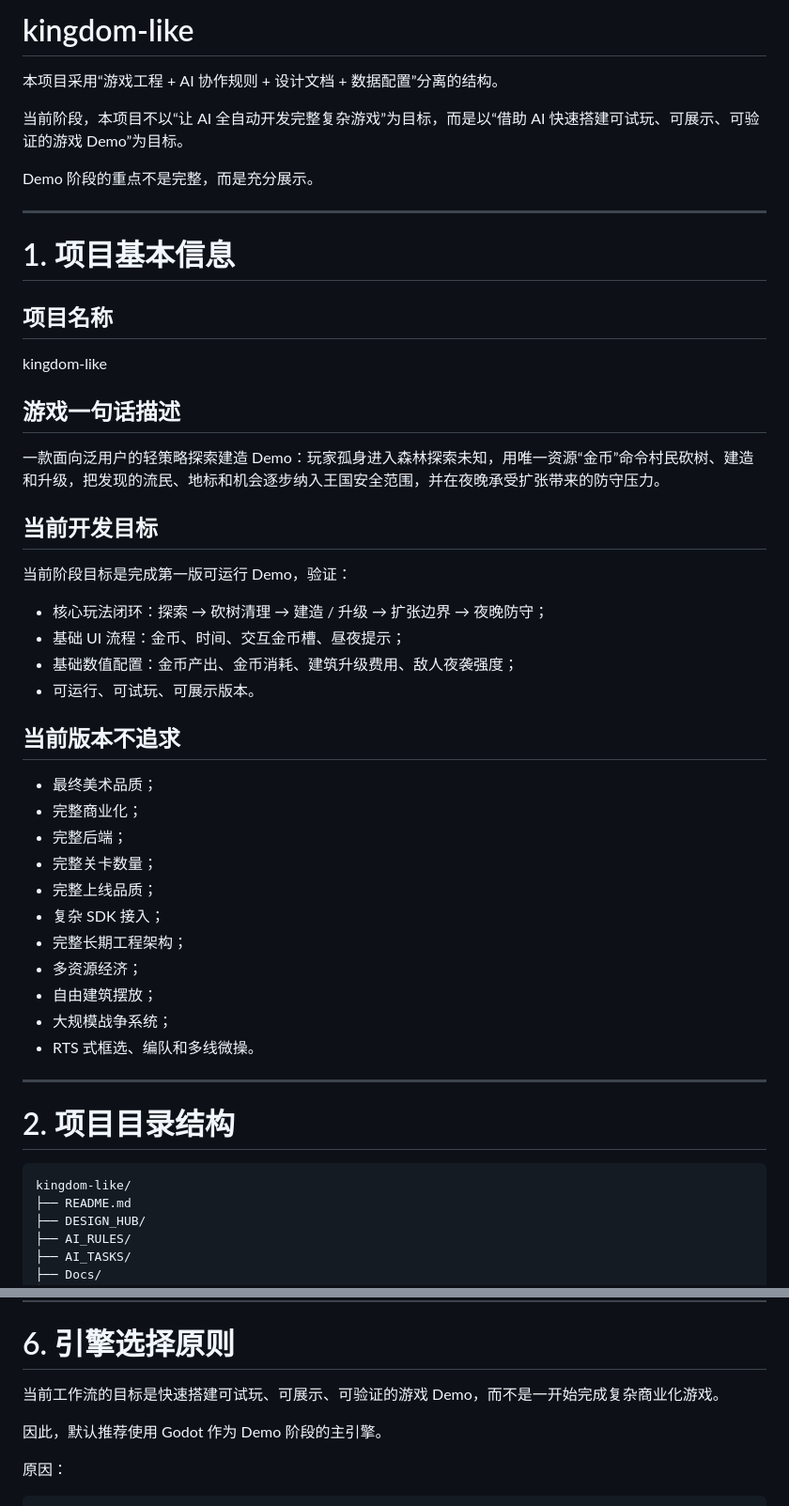
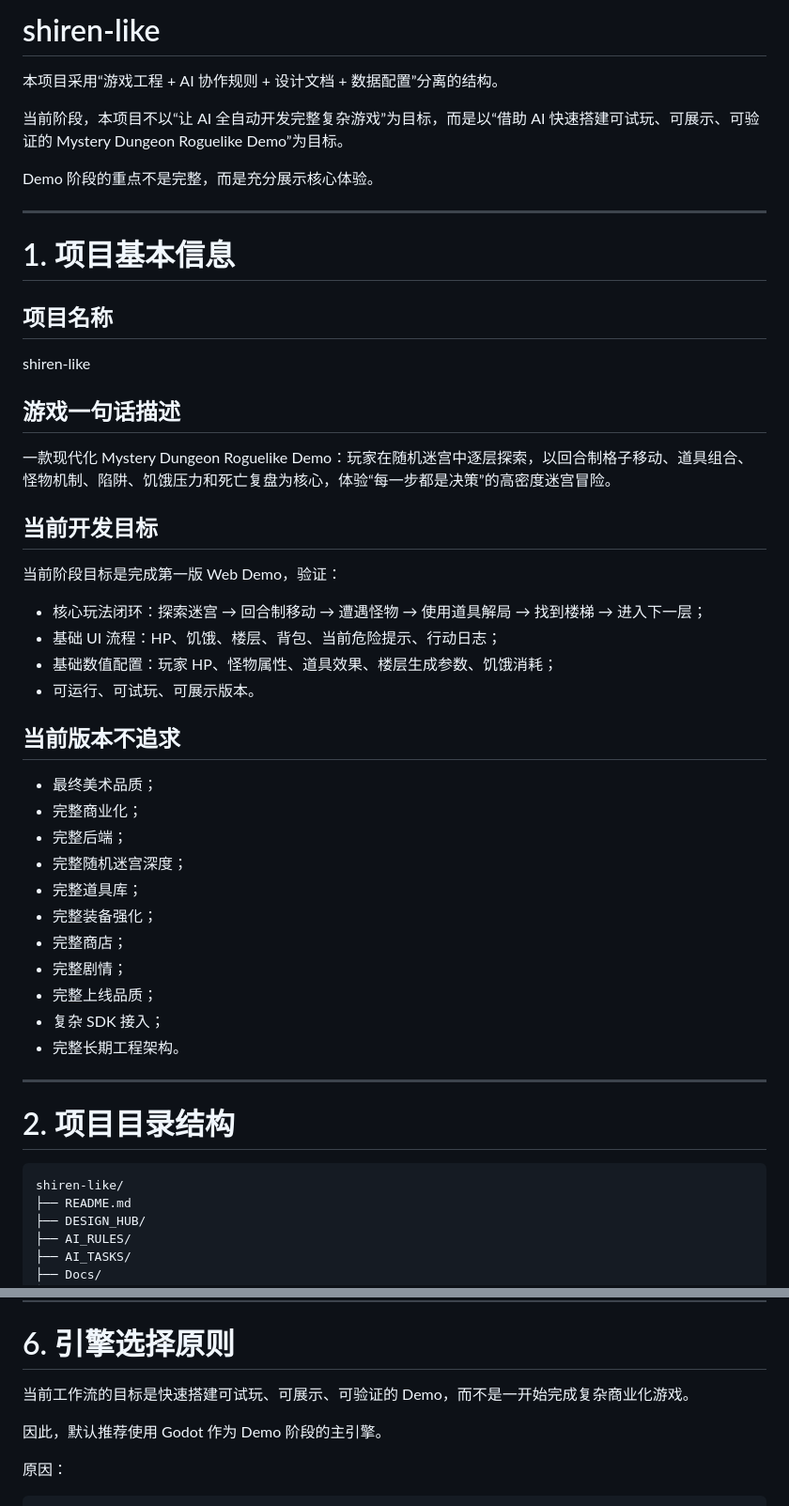
Before and after one commit to fengtingzhe/shiren-like, a Markdown page: README.md, 2 parts joined by grey strips. Shown at 94% size. Drawn GitHub-style.

Commit message:
Redirect README to shiren-like v0.0

````diff
--- a/README.md
+++ b/README.md
@@ -1,10 +1,10 @@
-# kingdom-like
+# shiren-like
 
 本项目采用“游戏工程 + AI 协作规则 + 设计文档 + 数据配置”分离的结构。
 
-当前阶段，本项目不以“让 AI 全自动开发完整复杂游戏”为目标，而是以“借助 AI 快速搭建可试玩、可展示、可验证的游戏 Demo”为目标。
+当前阶段，本项目不以“让 AI 全自动开发完整复杂游戏”为目标，而是以“借助 AI 快速搭建可试玩、可展示、可验证的 Mystery Dungeon Roguelike Demo”为目标。
 
-Demo 阶段的重点不是完整，而是充分展示。
+Demo 阶段的重点不是完整，而是充分展示核心体验。
 
 ---
 
@@ -12,19 +12,19 @@ Demo 阶段的重点不是完整，而是充分展示。
 
 ## 项目名称
 
-kingdom-like
+shiren-like
 
 ## 游戏一句话描述
 
-一款面向泛用户的轻策略探索建造 Demo：玩家孤身进入森林探索未知，用唯一资源“金币”命令村民砍树、建造和升级，把发现的流民、地标和机会逐步纳入王国安全范围，并在夜晚承受扩张带来的防守压力。
+一款现代化 Mystery Dungeon Roguelike Demo：玩家在随机迷宫中逐层探索，以回合制格子移动、道具组合、怪物机制、陷阱、饥饿压力和死亡复盘为核心，体验“每一步都是决策”的高密度迷宫冒险。
 
 ## 当前开发目标
 
-当前阶段目标是完成第一版可运行 Demo，验证：
+当前阶段目标是完成第一版 Web Demo，验证：
 
-- 核心玩法闭环：探索 → 砍树清理 → 建造 / 升级 → 扩张边界 → 夜晚防守；
-- 基础 UI 流程：金币、时间、交互金币槽、昼夜提示；
-- 基础数值配置：金币产出、金币消耗、建筑升级费用、敌人夜袭强度；
+- 核心玩法闭环：探索迷宫 → 回合制移动 → 遭遇怪物 → 使用道具解局 → 找到楼梯 → 进入下一层；
+- 基础 UI 流程：HP、饥饿、楼层、背包、当前危险提示、行动日志；
+- 基础数值配置：玩家 HP、怪物属性、道具效果、楼层生成参数、饥饿消耗；
 - 可运行、可试玩、可展示版本。
 
 ## 当前版本不追求
@@ -32,21 +32,21 @@ kingdom-like
 - 最终美术品质；
 - 完整商业化；
 - 完整后端；
-- 完整关卡数量；
+- 完整随机迷宫深度；
+- 完整道具库；
+- 完整装备强化；
+- 完整商店；
+- 完整剧情；
 - 完整上线品质；
 - 复杂 SDK 接入；
-- 完整长期工程架构；
-- 多资源经济；
-- 自由建筑摆放；
-- 大规模战争系统；
-- RTS 式框选、编队和多线微操。
+- 完整长期工程架构。
 
 ---
 
 # 2. 项目目录结构
 
 ```text
-kingdom-like/
+shiren-like/
 ├── README.md
 ├── DESIGN_HUB/
 ├── AI_RULES/
@@ -161,7 +161,7 @@ GitHub：代码版本管理
 
 # 6. 引擎选择原则
 
-当前工作流的目标是快速搭建可试玩、可展示、可验证的游戏 Demo，而不是一开始完成复杂商业化游戏。
+当前工作流的目标是快速搭建可试玩、可展示、可验证的 Demo，而不是一开始完成复杂商业化游戏。
 
 因此，默认推荐使用 Godot 作为 Demo 阶段的主引擎。
 
````
Also changed, not shown: other parts of README.md (+16 -10 lines).
